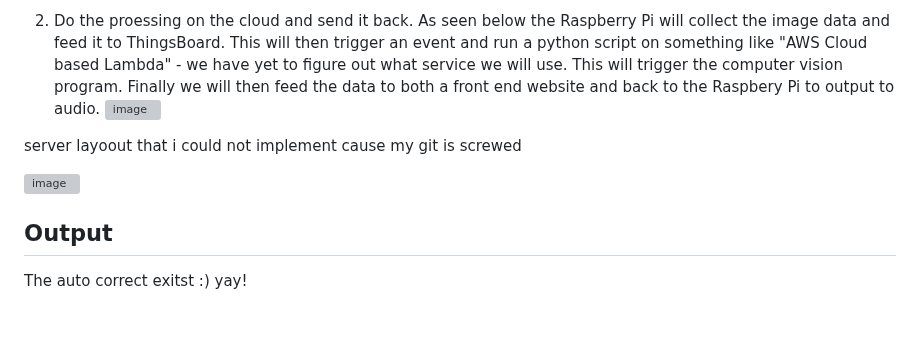
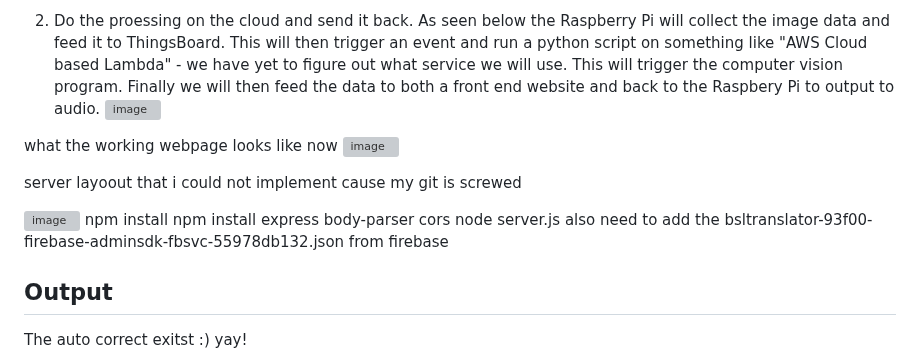
Before and after one commit to JamesW162/Group9Project, a Markdown page: README.md, the part around the change. Rendered like a GitHub page; blank space fills up the shorter version; grey boxes are pictures that could not be loaded.

```diff
--- a/README.md
+++ b/README.md
@@ -103,11 +103,16 @@ SO... with this "fun" development we tried 2 options:
 As seen below the Raspberry Pi will collect the image data and feed it to ThingsBoard. This will then trigger an event and run a python script on something like "AWS Cloud based Lambda" - we have yet to figure out what service we will use. This will trigger the computer vision program. Finally we will then feed the data to both a front end website and back to the Raspbery Pi to output to audio.
 ![image](https://github.com/user-attachments/assets/07492b59-955f-418c-858c-ce19d5b94ed3)
 
+what the working webpage looks like now
+![image](https://github.com/user-attachments/assets/9ce45291-fea6-4419-8a29-9f95c9cedc46)
 
 server layoout that i could not implement cause my git is screwed
 
-![image](https://github.com/user-attachments/assets/25b808f7-07dd-4047-a4a3-f8baccaca9b9)
-
+![image](https://github.com/user-attachments/assets/54ef874d-4d4b-492b-90f5-ad7d237ea908)
+npm install
+npm install express body-parser cors
+node server.js
+also need to add the bsltranslator-93f00-firebase-adminsdk-fbsvc-55978db132.json from firebase
 
 ## Output
 The auto correct exitst :)
```
